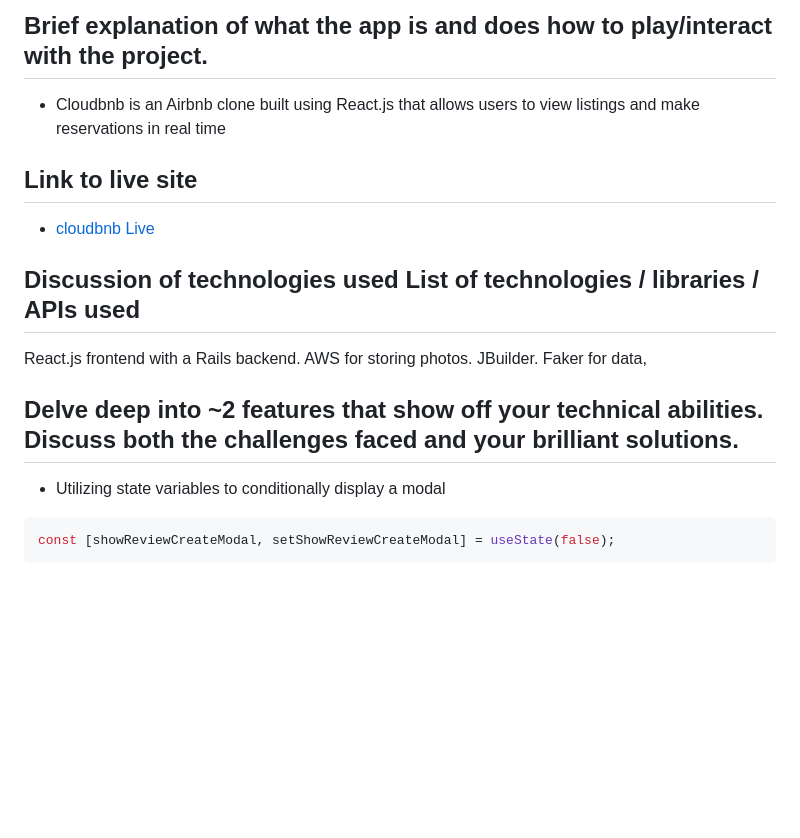
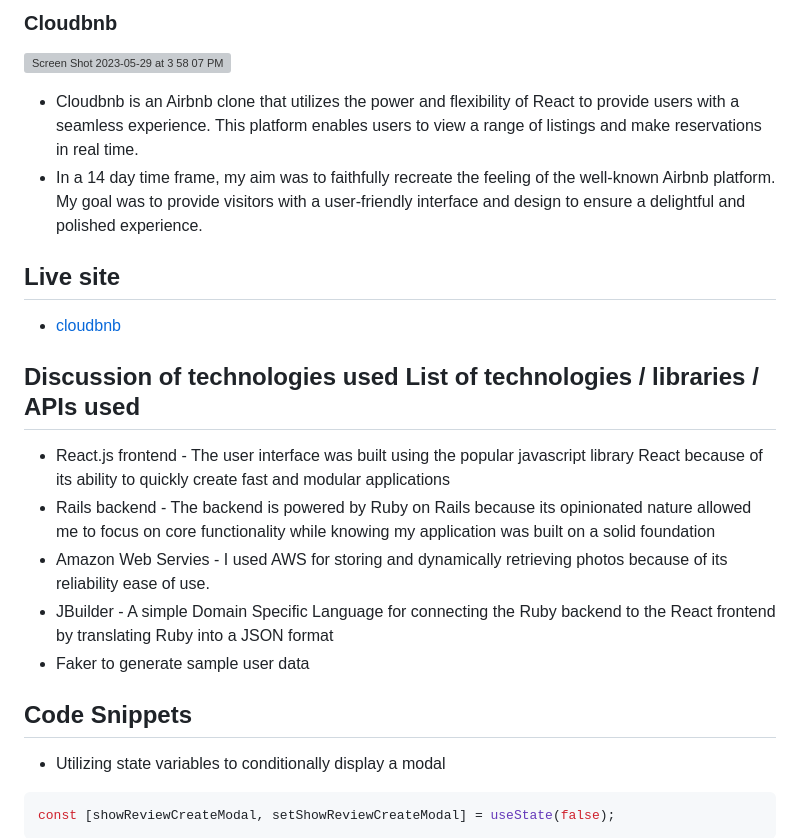
Before and after one commit to jvaneyken/cloudbnb, a Markdown page: README.md, the part around the change. Drawn GitHub-style; blank space fills up the shorter version; grey boxes are pictures that could not be loaded.

````diff
--- a/README.md
+++ b/README.md
@@ -1,11 +1,21 @@
-## Brief explanation of what the app is and does   how to play/interact with the project.
-- Cloudbnb is an Airbnb clone built using React.js that allows users to view listings and make reservations in real time
+### Cloudbnb
 
-## Link to live site
-- [cloudbnb Live](https://cloudbnb.onrender.com/)
+![Screen Shot 2023-05-29 at 3 58 07 PM](https://github.com/jvaneyken/cloudbnb/assets/31025639/b5995d37-4c7f-41a9-8039-a89058a14581)
+
+
+- Cloudbnb is an Airbnb clone that utilizes the power and flexibility of React to provide users with a seamless experience. This platform enables users to view a range of listings and make reservations in real time.
+- In a 14 day time frame, my aim was to faithfully recreate the feeling of the well-known Airbnb platform. My goal was to provide visitors with a user-friendly interface and design to ensure a delightful and polished experience.
+
+## Live site
+- [cloudbnb](https://cloudbnb.onrender.com/)
 ## Discussion of technologies used  List of technologies / libraries / APIs used
-React.js frontend with a Rails backend. AWS for storing photos. JBuilder. Faker for data,
-## Delve deep into ~2 features that show off your technical abilities. Discuss both the challenges faced and your brilliant solutions.
+- React.js frontend - The user interface was built using the popular javascript library React because of its ability to quickly create fast and modular applications
+ - Rails backend - The backend is powered by Ruby on Rails because its opinionated nature allowed me to focus on core functionality while knowing my application was built on a solid foundation
+ - Amazon Web Servies - I used AWS for storing and dynamically retrieving photos because of its reliability ease of use.
+ - JBuilder - A simple Domain Specific Language for connecting the Ruby backend to the React frontend by translating Ruby into a JSON format
+ - Faker to generate sample user data
+
+## Code Snippets
 - Utilizing state variables to conditionally display a modal
 ```js
 const [showReviewCreateModal, setShowReviewCreateModal] = useState(false);
````
